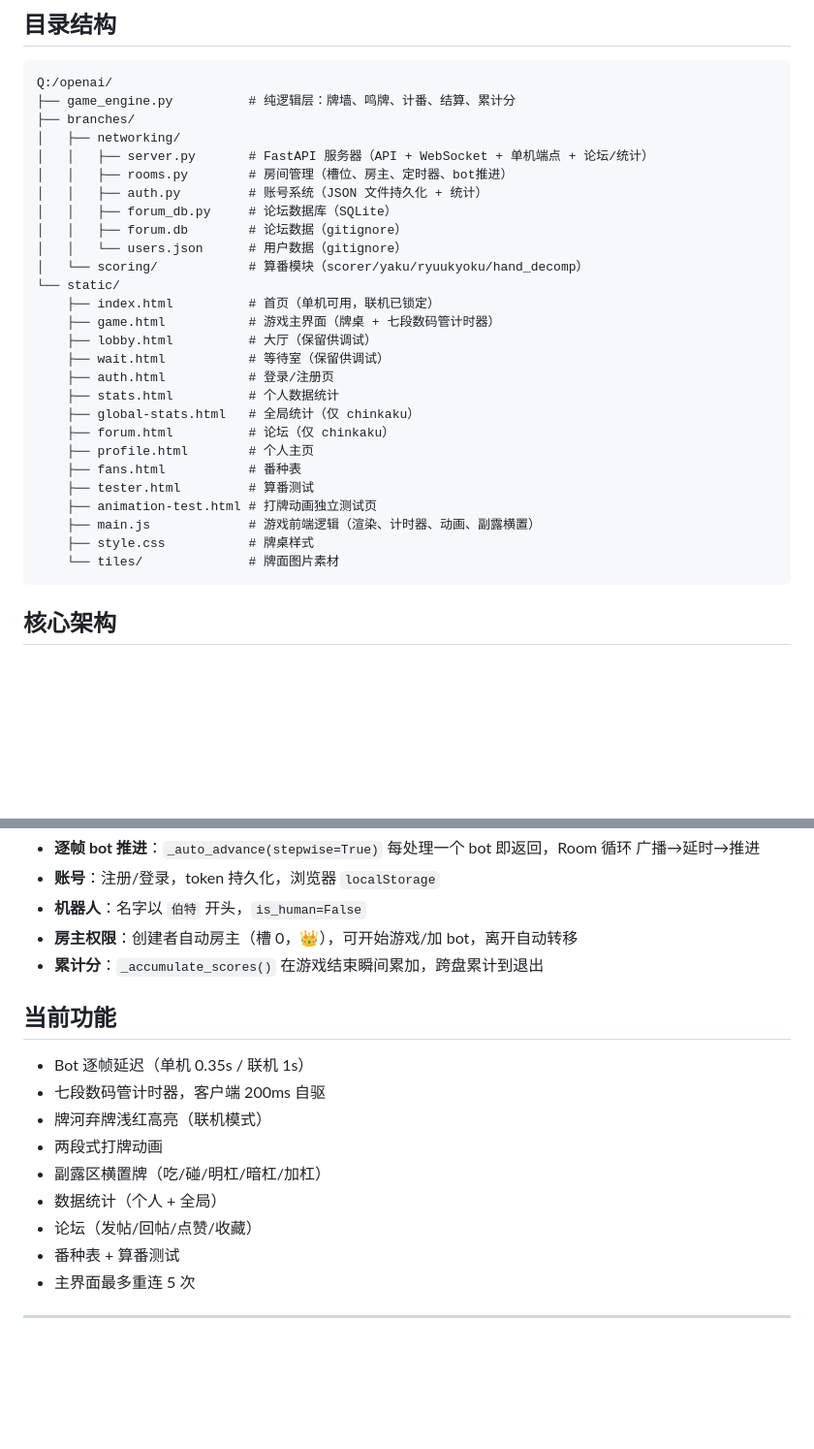
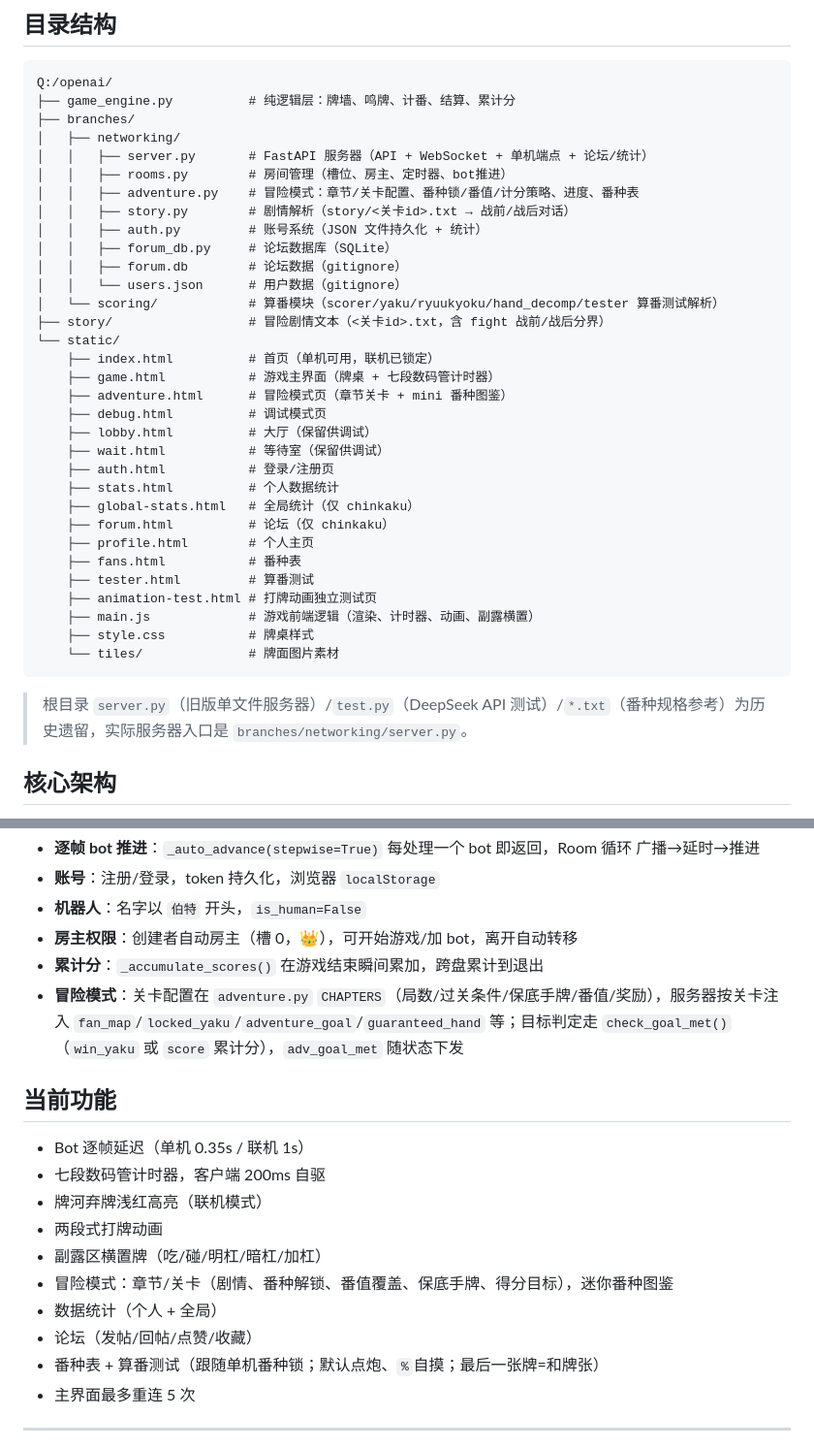
Before and after one commit to chinkaku/KBN, a Markdown page: AGENTS.md, 2 parts joined by grey strips. Shown at 97% size. GitHub-like rendering; blank space fills up the shorter version.

Commit message:
AGENTS.md: 整理目录结构/核心架构/当前功能, 补齐冒险模式相关描述
- 目录结构补充 adventure.py/story.py/tester.py/adventure.html/debug.html/story/ 并标注根目录遗留文件
- 核心架构新增冒险模式配置注入说明 (CHAPTERS -> fan_map/locked_yaku/goal/guaranteed_hand)
- 当前功能补充冒险模式与算番器关键行为

````diff
--- a/AGENTS.md
+++ b/AGENTS.md
@@ -13,14 +13,19 @@ Q:/openai/
 │   ├── networking/
 │   │   ├── server.py       # FastAPI 服务器（API + WebSocket + 单机端点 + 论坛/统计）
 │   │   ├── rooms.py        # 房间管理（槽位、房主、定时器、bot推进）
+│   │   ├── adventure.py    # 冒险模式：章节/关卡配置、番种锁/番值/计分策略、进度、番种表
+│   │   ├── story.py        # 剧情解析（story/<关卡id>.txt → 战前/战后对话）
 │   │   ├── auth.py         # 账号系统（JSON 文件持久化 + 统计）
 │   │   ├── forum_db.py     # 论坛数据库（SQLite）
 │   │   ├── forum.db        # 论坛数据（gitignore）
 │   │   └── users.json      # 用户数据（gitignore）
-│   └── scoring/            # 算番模块（scorer/yaku/ryuukyoku/hand_decomp）
+│   └── scoring/            # 算番模块（scorer/yaku/ryuukyoku/hand_decomp/tester 算番测试解析）
+├── story/                  # 冒险剧情文本（<关卡id>.txt，含 fight 战前/战后分界）
 └── static/
     ├── index.html          # 首页（单机可用，联机已锁定）
     ├── game.html           # 游戏主界面（牌桌 + 七段数码管计时器）
+    ├── adventure.html      # 冒险模式页（章节关卡 + mini 番种图鉴）
+    ├── debug.html          # 调试模式页
     ├── lobby.html          # 大厅（保留供调试）
     ├── wait.html           # 等待室（保留供调试）
     ├── auth.html           # 登录/注册页
@@ -36,6 +41,8 @@ Q:/openai/
     └── tiles/              # 牌面图片素材
 ```
 
+> 根目录 `server.py`（旧版单文件服务器）/`test.py`（DeepSeek API 测试）/`*.txt`（番种规格参考）为历史遗留，实际服务器入口是 `branches/networking/server.py`。
+
 ## 核心架构
 
 - **后端**：Python FastAPI，端口 8766
@@ -47,6 +54,7 @@ Q:/openai/
 - **机器人**：名字以 `伯特` 开头，`is_human=False`
 - **房主权限**：创建者自动房主（槽 0，👑），可开始游戏/加 bot，离开自动转移
 - **累计分**：`_accumulate_scores()` 在游戏结束瞬间累加，跨盘累计到退出
+- **冒险模式**：关卡配置在 `adventure.py` `CHAPTERS`（局数/过关条件/保底手牌/番值/奖励），服务器按关卡注入 `fan_map`/`locked_yaku`/`adventure_goal`/`guaranteed_hand` 等；目标判定走 `check_goal_met()`（`win_yaku` 或 `score` 累计分），`adv_goal_met` 随状态下发
 
 ## 当前功能
 
@@ -55,9 +63,10 @@ Q:/openai/
 - 牌河弃牌浅红高亮（联机模式）
 - 两段式打牌动画
 - 副露区横置牌（吃/碰/明杠/暗杠/加杠）
+- 冒险模式：章节/关卡（剧情、番种解锁、番值覆盖、保底手牌、得分目标），迷你番种图鉴
 - 数据统计（个人 + 全局）
 - 论坛（发帖/回帖/点赞/收藏）
-- 番种表 + 算番测试
+- 番种表 + 算番测试（跟随单机番种锁；默认点炮、`%`自摸；最后一张牌=和牌张）
 - 主界面最多重连 5 次
 
 ---
````
